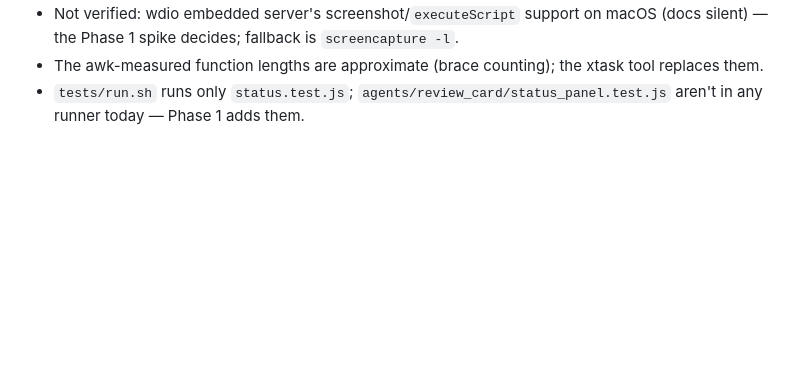
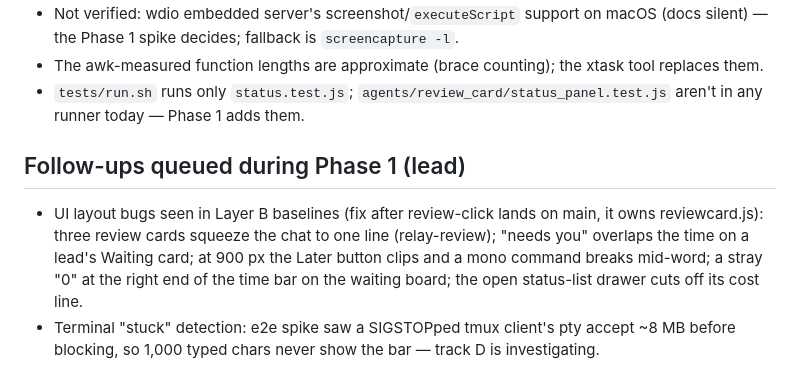
Before and after one commit to spacegrowth/cue, a Markdown page: docs/dev/stability-plan.md, the part around the change. Rendered like a GitHub page; blank space fills up the shorter version.

Commit message:
Plan: follow-ups queued during Phase 1
Co-Authored-By: Claude Opus 5.5 <noreply@anthropic.com>
Claude-Session: https://claude.ai/code/session_01We9D8zNauzwSzcU9UWspTN

```diff
--- a/docs/dev/stability-plan.md
+++ b/docs/dev/stability-plan.md
@@ -390,3 +390,12 @@ Total ≈ 33 executor-days; with 3 parallel executors ≈ 3 weeks wall-clock, Ph
 - The awk-measured function lengths are approximate (brace counting); the xtask tool replaces them.
 - `tests/run.sh` runs only `status.test.js`; `agents/review_card/status_panel.test.js` aren't in any runner
   today — Phase 1 adds them.
+
+## Follow-ups queued during Phase 1 (lead)
+
+- UI layout bugs seen in Layer B baselines (fix after review-click lands on main, it owns reviewcard.js):
+  three review cards squeeze the chat to one line (relay-review); "needs you" overlaps the time on a
+  lead's Waiting card; at 900 px the Later button clips and a mono command breaks mid-word; a stray "0" at
+  the right end of the time bar on the waiting board; the open status-list drawer cuts off its cost line.
+- Terminal "stuck" detection: e2e spike saw a SIGSTOPped tmux client's pty accept ~8 MB before blocking,
+  so 1,000 typed chars never show the bar — track D is investigating.
```
